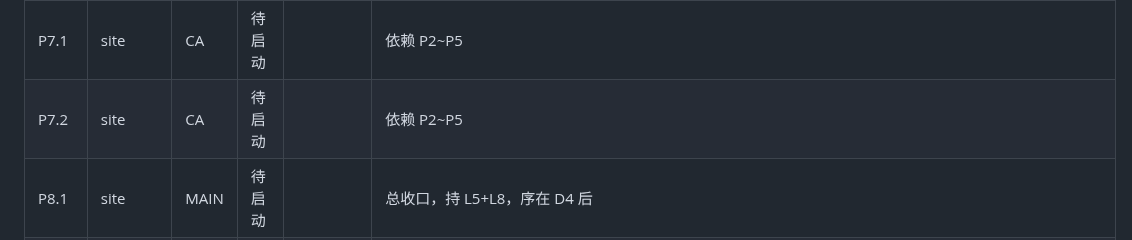
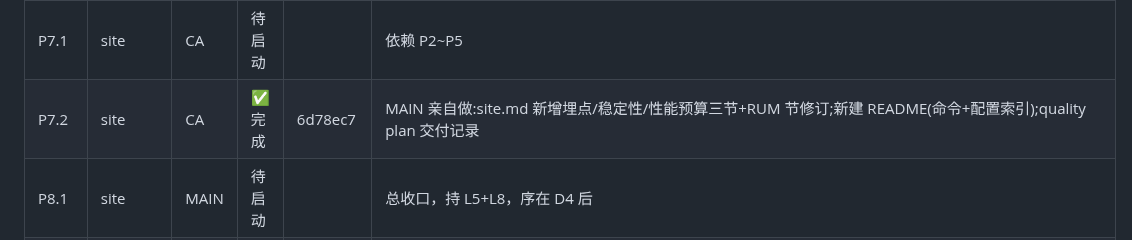
Before and after one commit to dkplus-pro/CMS-template, a Markdown page: docs/shell-exec-runbook.md, the part around the change. GitHub-like rendering.

Commit message:
docs: record P7.2 completion

```diff
--- a/docs/shell-exec-runbook.md
+++ b/docs/shell-exec-runbook.md
@@ -240,7 +240,7 @@
 | P6.1 | site    | CA                 | 待启动  |                      | 依赖 P2~P5                                                                                                                                                                                                                                                          |
 | P6.2 | site    | MAIN               | 待启动  |                      | MAIN 跑 e2e 与快照基线                                                                                                                                                                                                                                              |
 | P7.1 | site    | CA                 | 待启动  |                      | 依赖 P2~P5                                                                                                                                                                                                                                                          |
-| P7.2 | site    | CA                 | 待启动  |                      | 依赖 P2~P5                                                                                                                                                                                                                                                          |
+| P7.2 | site    | CA                 | ✅ 完成 | 6d78ec7              | MAIN 亲自做:site.md 新增埋点/稳定性/性能预算三节+RUM 节修订;新建 README(命令+配置索引);quality plan 交付记录                                                                                                                                                        |
 | P8.1 | site    | MAIN               | 待启动  |                      | 总收口，持 L5+L8，序在 D4 后                                                                                                                                                                                                                                        |
 | H1.B | h5      | CA                 | ✅ 完成 | 0b3cd13              | 40 用例全绿+lint+typecheck 过；CA 违纪提前触发了 h5 依赖解析（lockfile 补齐 H1.A 声明的 arco-mobile/px-to-vw，frozen install 复验过），H3.1 仅剩 @arms/rum-browser 与 @vitest/coverage-v8                                                                           |
 | H2.A | h5      | CA                 | ✅ 完成 | 7ff58f6              | 首次执行遇模型故障取消(无产物),重试成功;109 用例全绿;自查规避 Node EventTarget 布尔 capture 移除失效怪癖(对象形式);lockfile 元数据随卡同步                                                                                                                          |                                      |
```
